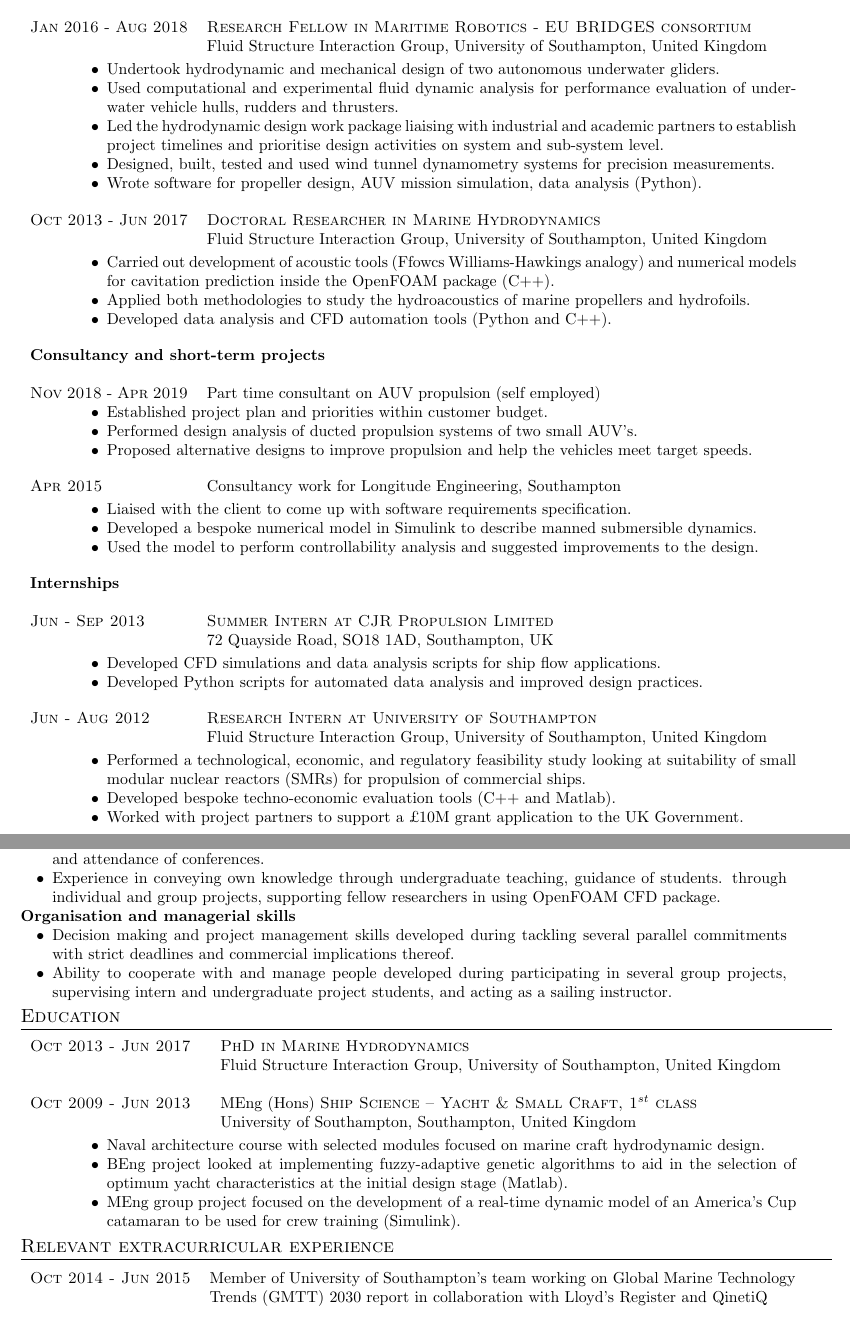
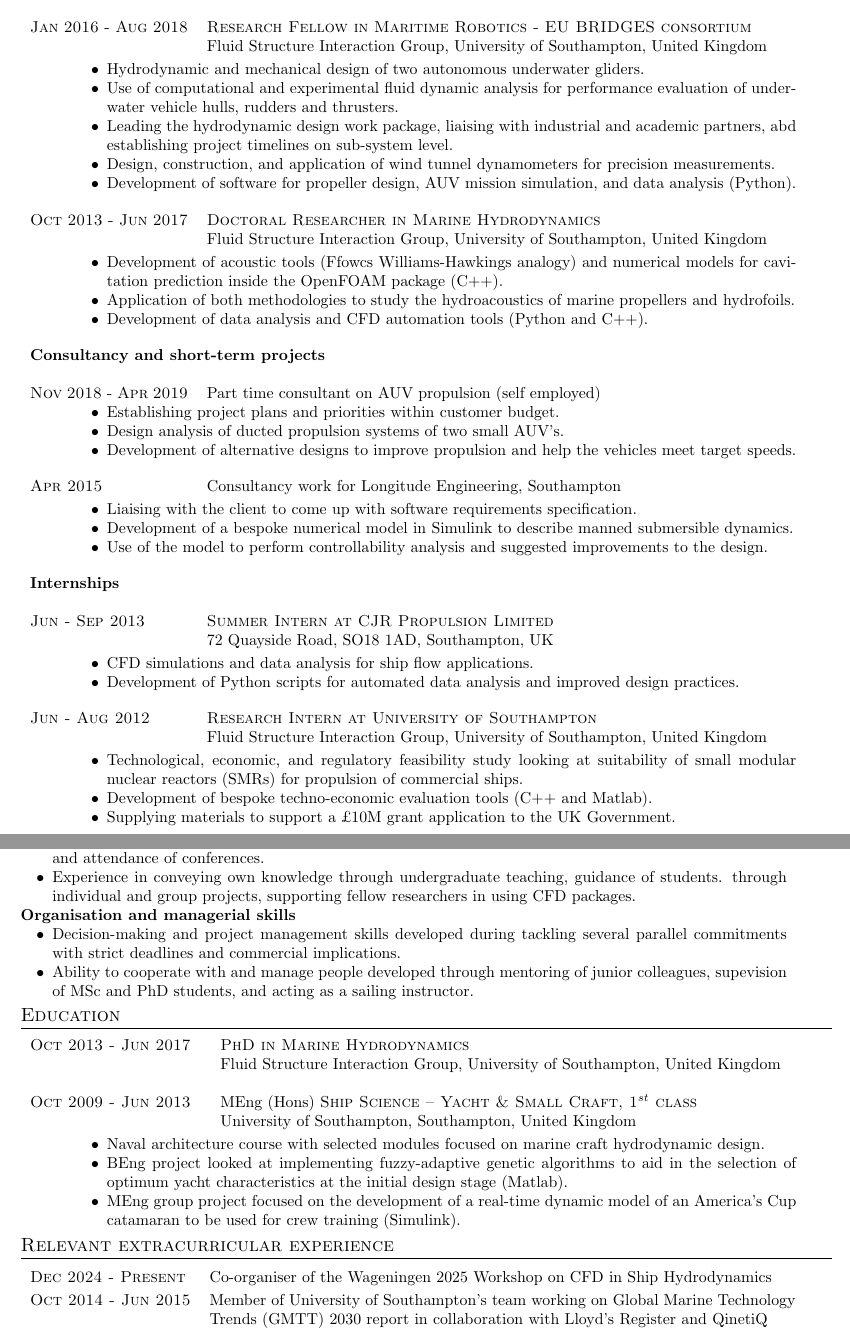
Before and after one commit to UnnamedMoose/CV, a LaTeX CV (cv_industrial.tex): two parts of pages 1 and 2 of 2, joined at a grey line, cut so that both start at the same text. Compiled offline with pdfLaTeX.

Commit message:
long-due update

```diff
--- a/cv_industrial.tex
+++ b/cv_industrial.tex
@@ -134,11 +134,11 @@
 \hspace{1cm}\begin{minipage}[t]{\textwidth}
 \begin{adjustwidth}{}{2cm}
 \squishlist
-	\item Undertook hydrodynamic and mechanical design of two autonomous underwater gliders.
-	\item Used computational and experimental fluid dynamic analysis for performance evaluation of underwater vehicle hulls, rudders and thrusters.
-	\item Led the hydrodynamic design work package liaising with industrial and academic partners to establish project timelines and prioritise design activities on system and sub-system level.
-	\item Designed, built, tested and used wind tunnel dynamometry systems for precision measurements.
-	\item Wrote software for propeller design, AUV mission simulation, data analysis (Python).
+	\item Hydrodynamic and mechanical design of two autonomous underwater gliders.
+	\item Use of computational and experimental fluid dynamic analysis for performance evaluation of underwater vehicle hulls, rudders and thrusters.
+	\item Leading the hydrodynamic design work package, liaising with industrial and academic partners,  abd establishing project timelines on sub-system level.
+	\item Design, construction, and application of wind tunnel dynamometers for precision measurements.
+	\item Development of software for propeller design, AUV mission simulation, and data analysis (Python).
 \squishend
 \end{adjustwidth}
 \end{minipage}
@@ -153,9 +153,9 @@
 \hspace{1cm}\begin{minipage}[t]{\textwidth}
 \begin{adjustwidth}{}{2cm}
 \squishlist
-	\item Carried out development of acoustic tools (Ffowcs Williams-Hawkings analogy) and numerical models for cavitation prediction inside the OpenFOAM package (C++).
-	\item Applied both methodologies to study the hydroacoustics of marine propellers and hydrofoils.
-	\item Developed data analysis and CFD automation tools (Python and C++).
+	\item Development of acoustic tools (Ffowcs Williams-Hawkings analogy) and numerical models for cavitation prediction inside the OpenFOAM package (C++).
+	\item Application of both methodologies to study the hydroacoustics of marine propellers and hydrofoils.
+	\item Development of data analysis and CFD automation tools (Python and C++).
 %	\item Engaged in undergraduate teaching of Python programming, hydro- and aero-dynamic design.
 \squishend
 \end{adjustwidth}
@@ -172,9 +172,9 @@
 \hspace{1cm}\begin{minipage}[t]{\textwidth}
 \begin{adjustwidth}{}{2cm}
 \squishlist
-	\item Established project plan and priorities within customer budget.
-	\item Performed design analysis of ducted propulsion systems of two small AUV's.
-	\item Proposed alternative designs to improve propulsion and help the vehicles meet target speeds.
+	\item Establishing project plans and priorities within customer budget.
+	\item Design analysis of ducted propulsion systems of two small AUV's.
+	\item Development of alternative designs to improve propulsion and help the vehicles meet target speeds.
 \squishend
 \end{adjustwidth}
 \end{minipage}
@@ -205,10 +205,10 @@
 \hspace{1cm}\begin{minipage}[t]{\textwidth}
 \begin{adjustwidth}{}{2cm}
 \squishlist
-	\item Liaised with the client to come up with software requirements specification.
-	\item Developed a bespoke numerical model in Simulink to describe manned submersible dynamics.
+	\item Liaising with the client to come up with software requirements specification.
+	\item Development of a bespoke numerical model in Simulink to describe manned submersible dynamics.
 		% of a novel submersible design for naval applications.
-	\item Used the model to perform controllability analysis and suggested improvements to the design.
+	\item Use of the model to perform controllability analysis and suggested improvements to the design.
 	%\item Led the work package and managed the efforts of a second collaborator.
 \squishend
 \end{adjustwidth}
@@ -228,9 +228,9 @@
 \hspace{1cm}\begin{minipage}[t]{\textwidth}
 \begin{adjustwidth}{}{2cm}
 \squishlist
-	\item Developed CFD simulations and data analysis scripts for ship flow applications.
+	\item CFD simulations and data analysis for ship flow applications.
 %	\item Applied OpenFOAM for hydrodynamic analysis of propellers and ship hull.
-	\item Developed Python scripts for automated data analysis and improved design practices.
+	\item Development of Python scripts for automated data analysis and improved design practices.
 %	\item Engaged in mechanical design and gained experience in manufacturing (3D printing, casting, CNC).
 %	\item Carried out sea trials of a motor yacht to assess noise and vibration of its propeller.
 \squishend
@@ -247,10 +247,10 @@
 \hspace{1cm}\begin{minipage}[t]{\textwidth}
 \begin{adjustwidth}{}{2cm}
 \squishlist
-	\item Performed a technological, economic, and regulatory feasibility study looking at suitability of
+	\item Technological, economic, and regulatory feasibility study looking at suitability of
 		small modular nuclear reactors (SMRs) for propulsion of commercial ships.
-	\item Developed bespoke techno-economic evaluation tools (C++ and Matlab).
-	\item Worked with project partners to support a \pounds10M grant application to the UK Government.
+	\item Development of bespoke techno-economic evaluation tools (C++ and Matlab).
+	\item Supplying materials to support a \pounds10M grant application to the UK Government.
 \squishend
 \end{adjustwidth}
 \end{minipage}
@@ -329,15 +330,13 @@
 	\item Effective written and oral communication developed through writing of journal articles,
 		project reports, and attendance of conferences.
 	\item Experience in conveying own knowledge through undergraduate teaching, guidance of students.
-		through individual and group projects, supporting fellow researchers in using OpenFOAM CFD package.
+		through individual and group projects, supporting fellow researchers in using CFD packages.
 \squishend
 
 \textbf{Organisation and managerial skills}
 \squishlist
-	\item Decision making and project management skills developed during tackling several parallel commitments with strict deadlines
-		and commercial implications thereof.
-	\item Ability to cooperate with and manage people developed during participating in several group
-		projects, supervising intern and undergraduate project students, and acting as a~sailing instructor.
+	\item Decision-making and project management skills developed during tackling several parallel commitments with strict deadlines and commercial implications.
+	\item Ability to cooperate with and manage people developed through mentoring of junior colleagues, supevision of MSc and PhD students, and acting as a~sailing instructor.
 \squishend
 
 \end{adjustwidth}
@@ -411,6 +410,8 @@
 
 {\renewcommand{\arraystretch}{1.2}
 \begin{tabular}{l p{13.0cm}}
+%
+\textsc{Dec 2024 - Present}	& Co-organiser of the Wageningen 2025 Workshop on CFD in Ship Hydrodynamics \\
 %
 \textsc{Oct 2014 - Jun 2015}	& Member of University of Southampton's team working on
 									Global Marine Technology Trends (GMTT) 2030 report
```
Also changed, not shown: cv_industrial.pdf, cv_industrial.tex (7 more changed lines).
